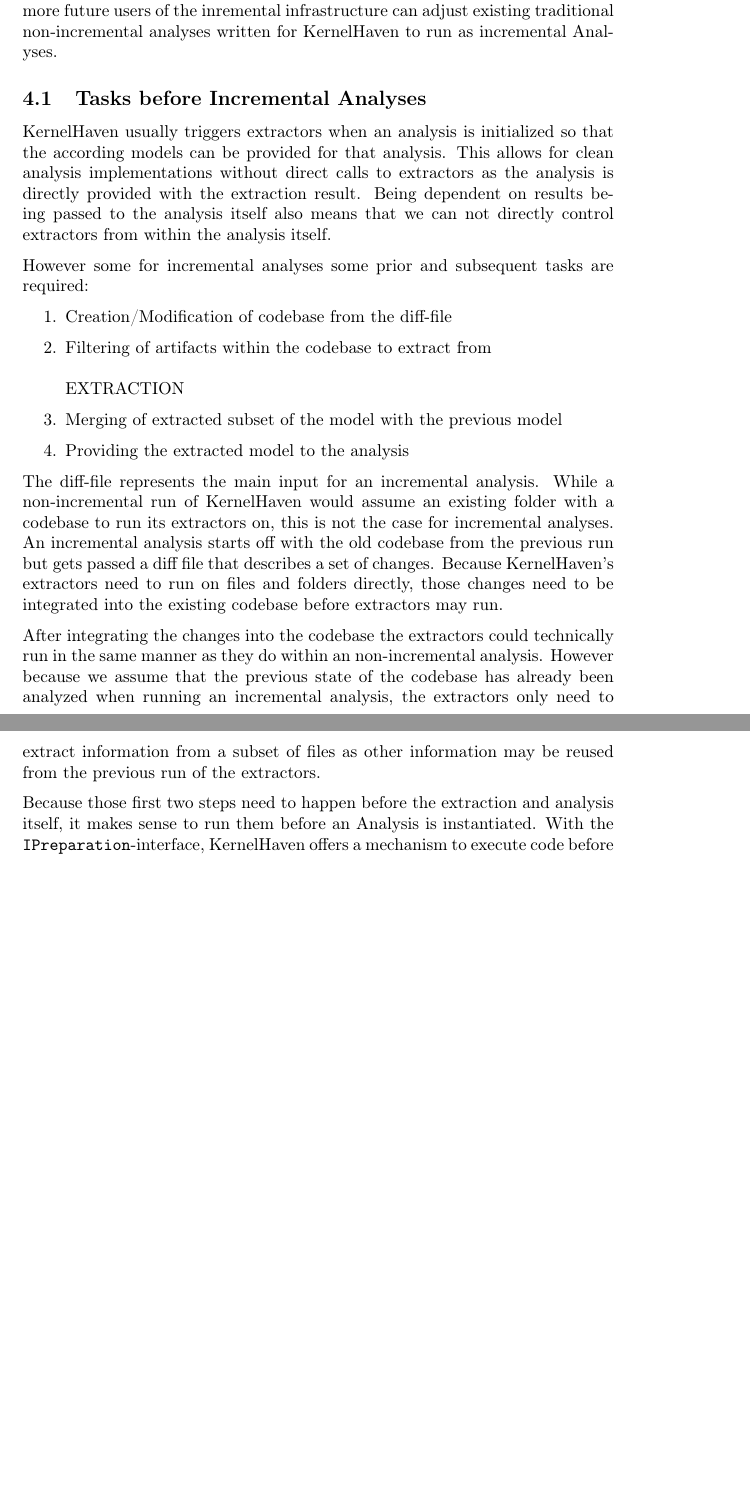
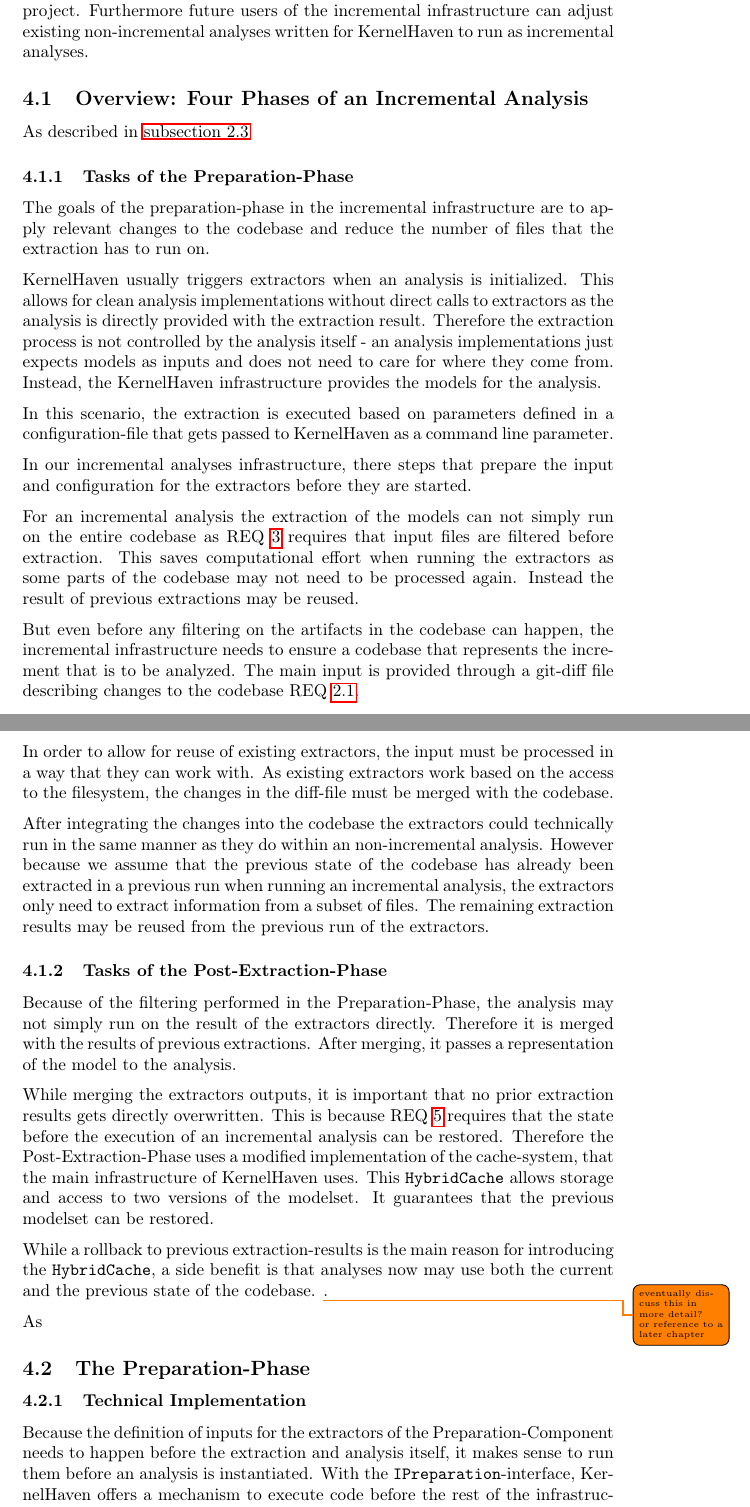
Before and after one commit to moritzfl/sse-master-thesis, a LaTeX thesis (master-thesis.tex): two parts of pages 10 and 11 of 12 before the commit and two parts of pages 10 and 11 of 13 after it, joined at a grey line, cut so that both start at the same text, the shorter picture padded with empty space. Compiled offline with pdfLaTeX.

Commit message:
Further work on Thesis

```diff
--- a/master-thesis.tex
+++ b/master-thesis.tex
@@ -271,26 +273,43 @@
 
 The infrastructure itself is based on KernelHaven\cite{KernelHaven} as KernelHaven together with its plugins provides a working implementation for various software product line analyses. Through KernelHaven's plugin interfaces, it is also possible to implement the infrastructure for incremental analyses as a plugin itself.
 
-By extending an existing infrastructure, we can benefit from an existing codebase as well as future developments within the KernelHaven project. Furthermore future users of the inremental infrastructure can adjust existing traditional non-incremental analyses written for KernelHaven to run as incremental Analyses.
+By extending an existing infrastructure like KernelHaven, we can benefit from an existing codebase as well as future developments within the KernelHaven project. Furthermore future users of the incremental infrastructure can adjust existing non-incremental analyses written for KernelHaven to run as incremental analyses.
 
-\subsection{Tasks before Incremental Analyses}
+\subsection{Overview: Four Phases of an Incremental Analysis}
 
-KernelHaven usually triggers extractors when an analysis is initialized so that the according models can be provided for that analysis. This allows for clean analysis implementations without direct calls to extractors as the analysis is directly provided with the extraction result. Being dependent on results being passed to the analysis itself also means that we can not directly control extractors from within the analysis itself.
+As described in \autoref{kernelhaven}
 
-However some for incremental analyses some prior and subsequent tasks are required:
+\subsubsection{Tasks of the Preparation-Phase}
 
-\begin{enumerate}
-	\item Creation/Modification of codebase from the diff-file
-	\item Filtering of artifacts within the codebase to extract from \\ \hspace{0.1em} \\
-	      EXTRACTION
-	\item Merging of extracted subset of the model with the previous model
-	\item Providing the extracted model to the analysis
-\end{enumerate}
+The goals of the preparation-phase in the incremental infrastructure are to apply relevant changes to the codebase and reduce the number of files that the extraction has to run on.
 
-The diff-file represents the main input for an incremental analysis. While a non-incremental run of KernelHaven would assume an existing folder with a codebase to run its extractors on, this is not the case for incremental analyses. An incremental analysis starts off with the old codebase from the previous run but gets passed a diff file that describes a set of changes. Because KernelHaven's extractors need to run on files and folders directly, those changes need to be integrated into the existing codebase before extractors may run.
+KernelHaven usually triggers extractors when an analysis is initialized. This allows for clean analysis implementations without direct calls to extractors as the analysis is directly provided with the extraction result. Therefore the extraction process is not controlled by the analysis itself - an analysis implementations just expects models as inputs and does not need to care for where they come from. Instead, the KernelHaven infrastructure provides the models for the analysis.
 
-After integrating the changes into the codebase the extractors could technically run in the same manner as they do within an non-incremental analysis. However because we assume that the previous state of the codebase has already been analyzed when running an incremental analysis, the extractors only need to extract information from a subset of files as other information may be reused from the previous run of the extractors.
+In this scenario, the extraction is executed based on parameters defined in a configuration-file that gets passed to KernelHaven as a command line parameter.
 
-Because those first two steps need to happen before the extraction and analysis itself, it makes sense to run them before an Analysis is instantiated. With the \texttt{IPreparation}-interface, KernelHaven offers a mechanism to execute code before the rest of the infrastructure is started allowing to modify the configuration and perform other tasks.
+In our incremental analyses infrastructure, there steps that prepare the input and configuration for the extractors before they are started.
 
-For the incremental infrastructure, the \texttt{IncrementalPreparation}-class implements this interface and merges the changes described by the diff file with the exisiting codebase. It then continues to  modify the configuration by defining the actual input-files upon which the extractors are run.
+For an incremental analysis the extraction of the models can not simply run on the entire codebase as REQ \ref{req:early-filtering} requires that input files are filtered before extraction. This saves computational effort when running the extractors as some parts of the codebase  may not need to be processed again. Instead the result of previous extractions may be reused.
+
+ But even before any filtering on the artifacts in the codebase can happen, the incremental infrastructure needs to ensure a codebase that represents the increment that is to be analyzed. The main input is provided through a git-diff file describing changes to the codebase REQ \ref{req:git-diff}.
+
+ In order to allow for reuse of existing extractors, the input must be processed in a way that they can work with. As existing extractors work based on the access to the filesystem, the changes in the diff-file must be merged with the codebase.
+
+After integrating the changes into the codebase the extractors could technically run in the same manner as they do within an non-incremental analysis. However because we assume that the previous state of the codebase has already been extracted in a previous run when running an incremental analysis, the extractors only need to extract information from a subset of files. The remaining extraction results may be reused from the previous run of the extractors.
+
+\subsubsection{Tasks of the Post-Extraction-Phase}
+
+Because of the filtering performed in the Preparation-Phase, the analysis may not simply run on the result of the extractors directly. Therefore it is merged with the results of previous extractions. After merging, it passes a representation of the model to the analysis.
+
+While merging the extractors outputs, it is important that no prior extraction results gets directly overwritten. This is because REQ \ref{req:rollback} requires that the state before the execution of an incremental analysis can be restored. Therefore the Post-Extraction-Phase uses a modified implementation of the cache-system, that the main infrastructure of KernelHaven uses. This \texttt{HybridCache} allows storage and access to two versions of the modelset. It guarantees that the previous modelset can be restored.
+
+While a rollback to previous extraction-results is the main reason for introducing the \texttt{HybridCache}, a side benefit is that analyses now may use both the current and the previous state of the codebase. \todo{eventually discuss this in more detail? or reference to a later chapter}.
+
+As
+
+
+\subsection{The Preparation-Phase}
+
+\subsubsection{Technical Implementation}
+
+Because the definition of inputs for the extractors of the Preparation-Component needs to happen before the extraction and analysis itself, it makes sense to run them before an analysis is instantiated. With the \texttt{IPreparation}-interface, KernelHaven offers a mechanism to execute code before the rest of the infrastructure is started. Therefore it allows to modify the configuration that is initially described by a configuration-file. Furthermore other tasks independent of the modifications to the configuration such as applying changes to the codebase may also be executed.
```
Also changed, not shown: master-thesis.tex (12 more changed lines).
